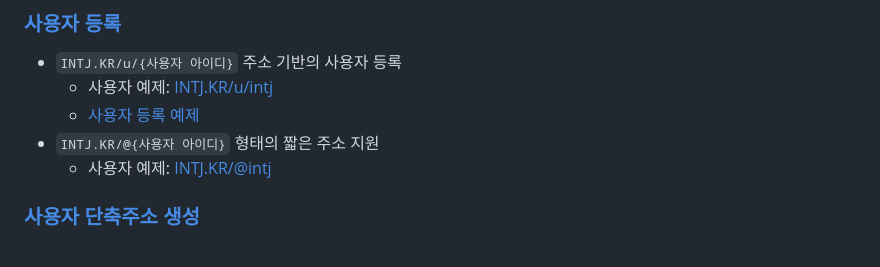
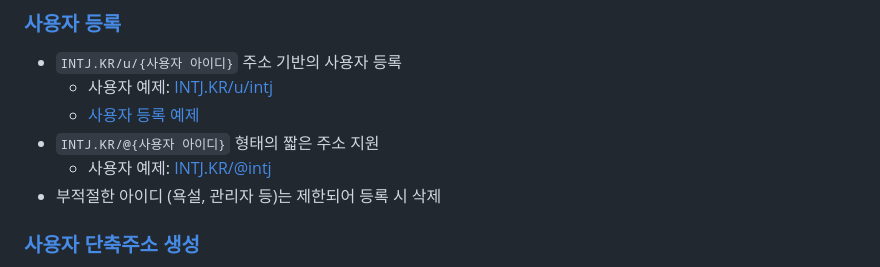
Before and after one commit to OUS-KR/INTJ.KR, a Markdown page: README.md, the part around the change. Drawn GitHub-style.

```diff
--- a/README.md
+++ b/README.md
@@ -9,6 +9,7 @@
   - [사용자 등록 예제](https://github.com/OUS-KR/INTJ.KR/issues/1)
 - `INTJ.KR/@{사용자 아이디}` 형태의 짧은 주소 지원
   - 사용자 예제: [INTJ.KR/@intj](https://intj.kr/@intj)
+- 부적절한 아이디 (욕설, 관리자 등)는 제한되어 등록 시 삭제
 
 ### [사용자 단축주소 생성](https://github.com/OUS-KR/INTJ.KR/issues/new?template=02-user-short-url-register-by-issue.yml)
 
```
